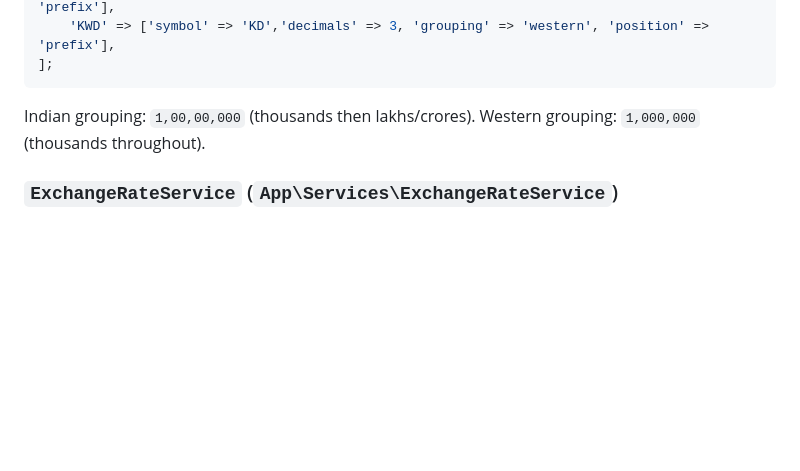
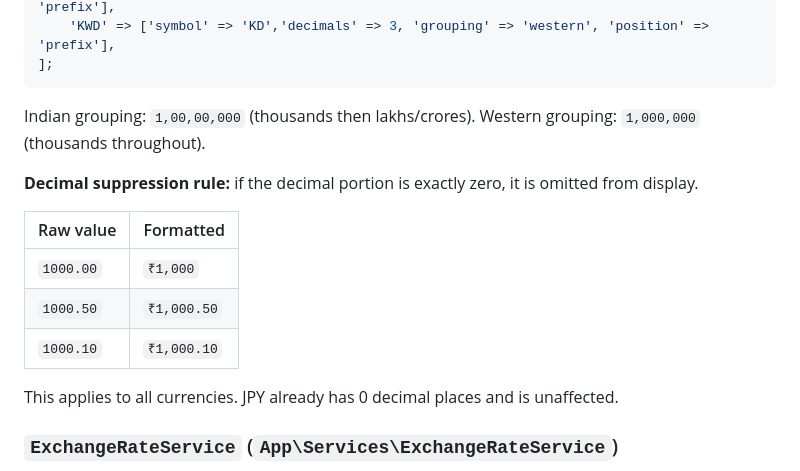
Before and after one commit to vinayakdev/expense-tracker, a Markdown page: README.md, the part around the change. Rendered like a GitHub page; blank space fills up the shorter version.

Commit message:
currency formating

```diff
--- a/README.md
+++ b/README.md
@@ -124,6 +124,16 @@ return [
 Indian grouping: `1,00,00,000` (thousands then lakhs/crores).
 Western grouping: `1,000,000` (thousands throughout).
 
+**Decimal suppression rule:** if the decimal portion is exactly zero, it is omitted from display.
+
+| Raw value | Formatted |
+|---|---|
+| `1000.00` | `₹1,000` |
+| `1000.50` | `₹1,000.50` |
+| `1000.10` | `₹1,000.10` |
+
+This applies to all currencies. JPY already has 0 decimal places and is unaffected.
+
 ### `ExchangeRateService` (`App\Services\ExchangeRateService`)
 
 Reads rates from `config/exchange_rates.php`. Exposes `convert(amount, from, to)`. All rates are stored relative to INR. Converting USD → EUR goes USD → INR → EUR internally. Swapping to a live API later only touches this class.
```
